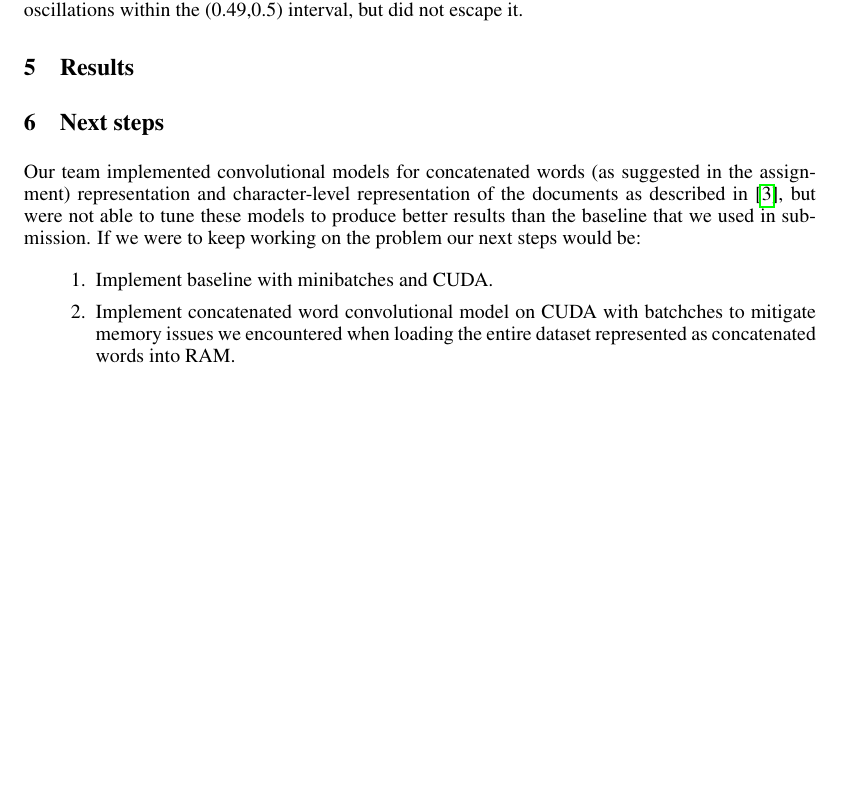
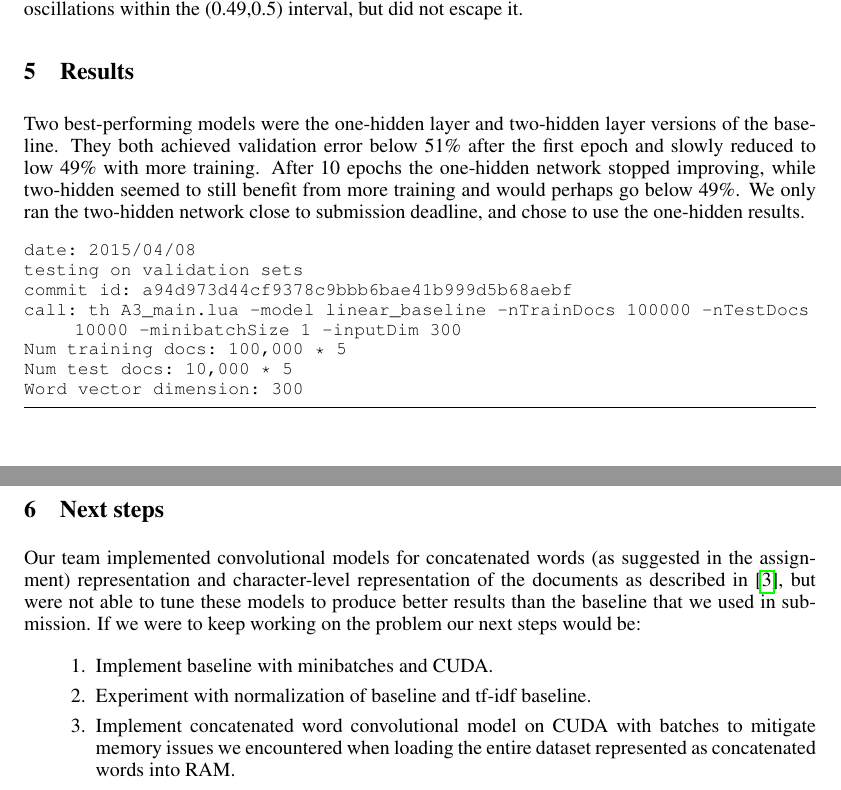
Before and after one commit to pvarsh/DL_DeepBlue_a3_YDS, a LaTeX paper (paper/a3.tex): part of page 2 of 3 before the commit and two parts of pages 2 and 3 of 3 after it, the two joined at a grey line, cut so that both start at the same text, the shorter picture padded with empty space. Compiled offline with pdfLaTeX.

Commit message:
Adds results

```diff
--- a/paper/a3.tex
+++ b/paper/a3.tex
@@ -6,7 +6,14 @@
 \usepackage{graphicx}
 \usepackage{wrapfig}
 \usepackage{listings}
+\usepackage{courier}
+
+
 \graphicspath{ {images/} }
+
+\lstset{basicstyle=\footnotesize\ttfamily,breaklines=true}
+\lstset{framextopmargin=50pt,frame=bottomline}
+
 %\documentstyle[nips14submit_09,times,art10]{article} % For LaTeX 2.09
 
 
@@ -120,6 +127,17 @@ The error converged to the interval between 49\% and 50\%. Increasing the learni
 \section{Results}
 \label{results}
 
+Two best-performing models were the one-hidden layer and two-hidden layer versions of the baseline. They both achieved validation error below 51\% after the first epoch and slowly reduced to low 49\% with more training. After 10 epochs the one-hidden network stopped improving, while two-hidden seemed to still benefit from more training and would perhaps go below 49\%. We only ran the two-hidden network close to submission deadline, and chose to use the one-hidden results.
+
+\begin{lstlisting}
+date: 2015/04/08
+testing on validation sets
+commit id: a94d973d44cf9378c9bbb6bae41b999d5b68aebf
+call: th A3_main.lua -model linear_baseline -nTrainDocs 100000 -nTestDocs 10000 -minibatchSize 1 -inputDim 300
+Num training docs: 100,000 * 5
+Num test docs: 10,000 * 5
+Word vector dimension: 300
+\end{lstlisting}
 
 % \begin{center}
 % 	\begin{tabular}{ | l | l | l | l |}
@@ -149,7 +167,8 @@ Our team implemented convolutional models for concatenated words (as suggested i
 If we were to keep working on the problem our next steps would be:
 \begin{enumerate}
 \item Implement baseline with minibatches and CUDA.
-\item Implement concatenated word convolutional model on CUDA with batchches to mitigate memory issues we encountered when loading
+\item Experiment with normalization of baseline and tf-idf baseline.
+\item Implement concatenated word convolutional model on CUDA with batches to mitigate memory issues we encountered when loading
 the entire dataset represented as concatenated words into RAM.
 \item Compare performance of convolutional nets as metaparameters are varied.
 \item Explore batch training for character-level model to avoid RAM limitations.
```
Also changed, not shown: paper/a3.pdf.
